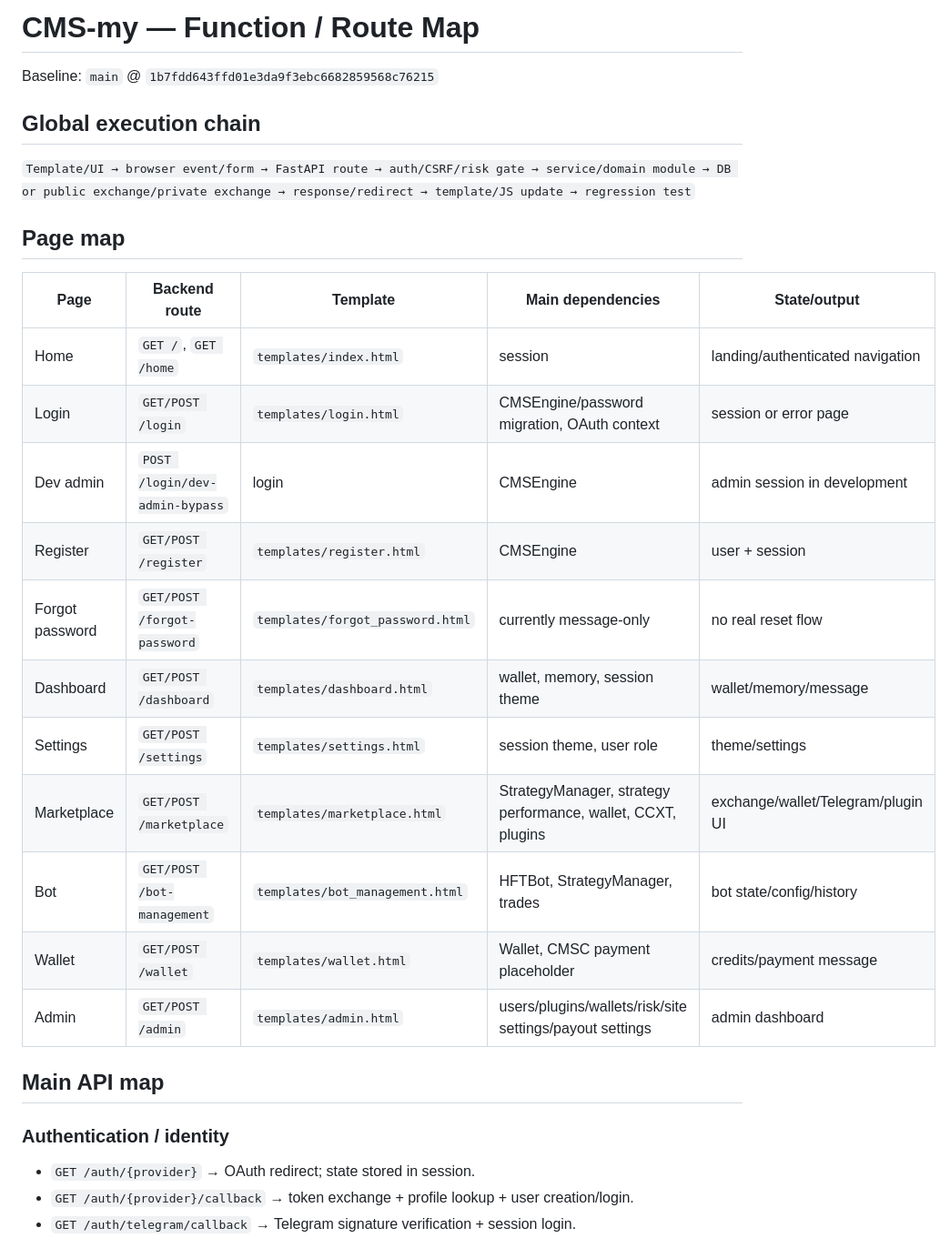
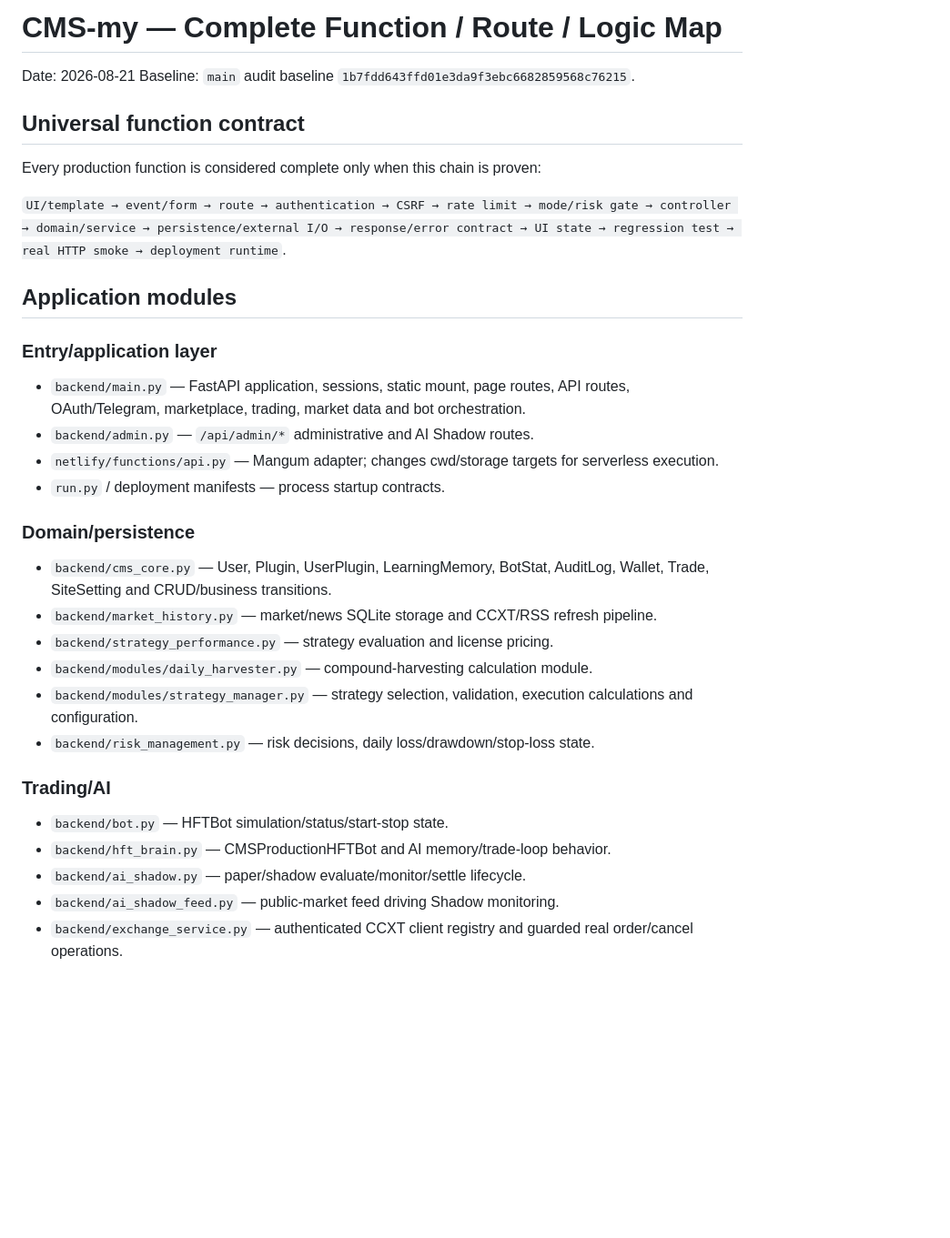
Before and after one commit to bosszeka40-pixel/Cms-my, a Markdown page: CMS_WORK/FUNCTION_MAP_2026-08-21.md, the part around one of its changes. Shown at 91% size. Drawn GitHub-style; blank space fills up the shorter version.

```diff
--- a/CMS_WORK/FUNCTION_MAP_2026-08-21.md
+++ b/CMS_WORK/FUNCTION_MAP_2026-08-21.md
@@ -1,30 +1,34 @@
-# CMS-my — Function / Route Map
+# CMS-my — Complete Function / Route / Logic Map
 
-Baseline: `main` @ `1b7fdd643ffd01e3da9f3ebc6682859568c76215`
+Date: 2026-08-21
+Baseline: `main` audit baseline `1b7fdd643ffd01e3da9f3ebc6682859568c76215`.
 
-## Global execution chain
+## Universal function contract
 
-`Template/UI → browser event/form → FastAPI route → auth/CSRF/risk gate → service/domain module → DB or public exchange/private exchange → response/redirect → template/JS update → regression test`
+Every production function is considered complete only when this chain is proven:
 
-## Page map
+`UI/template → event/form → route → authentication → CSRF → rate limit → mode/risk gate → controller → domain/service → persistence/external I/O → response/error contract → UI state → regression test → real HTTP smoke → deployment runtime`.
 
-| Page | Backend route | Template | Main dependencies | State/output |
-|---|---|---|---|---|
-| Home | `GET /`, `GET /home` | `templates/index.html` | session | landing/authenticated navigation |
-| Login | `GET/POST /login` | `templates/login.html` | CMSEngine/password migration, OAuth context | session or error page |
-| Dev admin | `POST /login/dev-admin-bypass` | login | CMSEngine | admin session in development |
-| Register | `GET/POST /register` | `templates/register.html` | CMSEngine | user + session |
-| Forgot password | `GET/POST /forgot-password` | `templates/forgot_password.html` | currently message-only | no real reset flow |
-| Dashboard | `GET/POST /dashboard` | `templates/dashboard.html` | wallet, memory, session theme | wallet/memory/message |
-| Settings | `GET/POST /settings` | `templates/settings.html` | session theme, user role | theme/settings |
-| Marketplace | `GET/POST /marketplace` | `templates/marketplace.html` | StrategyManager, strategy performance, wallet, CCXT, plugins | exchange/wallet/Telegram/plugin UI |
-| Bot | `GET/POST /bot-management` | `templates/bot_management.html` | HFTBot, StrategyManager, trades | bot state/config/history |
-| Wallet | `GET/POST /wallet` | `templates/wallet.html` | Wallet, CMSC payment placeholder | credits/payment message |
-| Admin | `GET/POST /admin` | `templates/admin.html` | users/plugins/wallets/risk/site settings/payout settings | admin dashboard |
+## Application modules
 
-## Main API map
+### Entry/application layer
+- `backend/main.py` — FastAPI application, sessions, static mount, page routes, API routes, OAuth/Telegram, marketplace, trading, market data and bot orchestration.
+- `backend/admin.py` — `/api/admin/*` administrative and AI Shadow routes.
+- `netlify/functions/api.py` — Mangum adapter; changes cwd/storage targets for serverless execution.
+- `run.py` / deployment manifests — process startup contracts.
 
-### Authentication / identity
-- `GET /auth/{provider}` → OAuth redirect; state stored in session.
-- `GET /auth/{provider}/callback` → token exchange + profile lookup + user creation/login.
-- `GET /auth/telegram/callback` → Telegram signature verification + session login.
+### Domain/persistence
+- `backend/cms_core.py` — User, Plugin, UserPlugin, LearningMemory, BotStat, AuditLog, Wallet, Trade, SiteSetting and CRUD/business transitions.
+- `backend/market_history.py` — market/news SQLite storage and CCXT/RSS refresh pipeline.
+- `backend/strategy_performance.py` — strategy evaluation and license pricing.
+- `backend/modules/daily_harvester.py` — compound-harvesting calculation module.
+- `backend/modules/strategy_manager.py` — strategy selection, validation, execution calculations and configuration.
+- `backend/risk_management.py` — risk decisions, daily loss/drawdown/stop-loss state.
+
+### Trading/AI
+- `backend/bot.py` — HFTBot simulation/status/start-stop state.
+- `backend/hft_brain.py` — CMSProductionHFTBot and AI memory/trade-loop behavior.
+- `backend/ai_shadow.py` — paper/shadow evaluate/monitor/settle lifecycle.
+- `backend/ai_shadow_feed.py` — public-market feed driving Shadow monitoring.
+- `backend/exchange_service.py` — authenticated CCXT client registry and guarded real order/cancel operations.
+
```
Also changed, not shown: other parts of CMS_WORK/FUNCTION_MAP_2026-08-21.md (+97 -97 lines).
